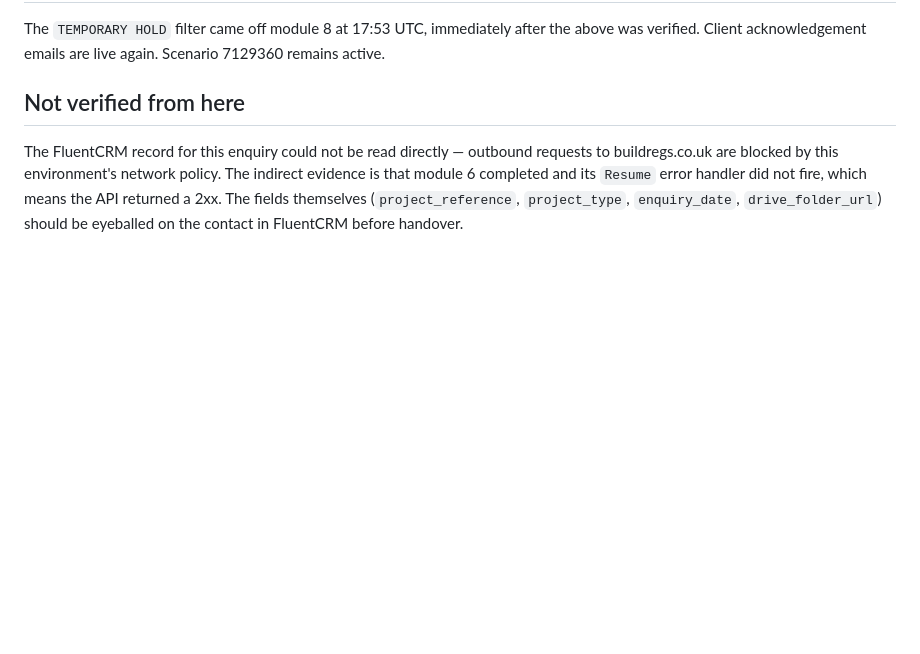
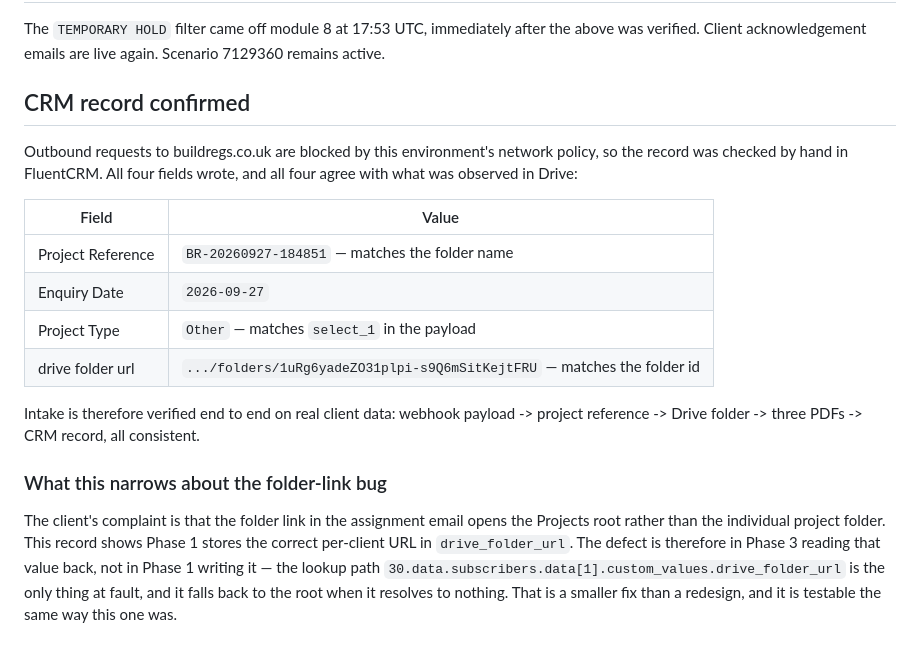
Before and after one commit to timmyafolly-png/whatsapp-voice-agent-demo, a Markdown page: buildregs/milestone-2/MULTIFILE-FIX.md, the part around the change. Drawn GitHub-style; blank space fills up the shorter version.

Commit message:
Confirm the CRM record and narrow the folder-link defect to Phase 3's read path
All four custom fields wrote on the recovered enquiry and each one agrees with
what was observed in Drive: the reference matches the folder name, the project
type matches the payload, and drive_folder_url holds the individual project
folder rather than anything generic. Intake is now verified end to end on real
client data.

That last field also settles where the folder-link complaint comes from. Phase 1
stores the correct per-client URL, so the assignment email opening the Projects
root is Phase 3 failing to read the value back, not Phase 1 failing to write it.
The lookup path is the only thing at fault, which is a smaller fix than the
redesign it was being treated as, and testable the same way the upload bug was.

Co-Authored-By: Claude Opus 5 <noreply@anthropic.com>
Claude-Session: https://claude.ai/code/session_01BB1BxjVLGjL8LDDYzdF8Ho

```diff
--- a/buildregs/milestone-2/MULTIFILE-FIX.md
+++ b/buildregs/milestone-2/MULTIFILE-FIX.md
@@ -280,11 +280,28 @@ The `TEMPORARY HOLD` filter came off module 8 at 17:53 UTC, immediately after th
 above was verified. Client acknowledgement emails are live again. Scenario 7129360
 remains active.
 
-## Not verified from here
+## CRM record confirmed
 
-The FluentCRM record for this enquiry could not be read directly — outbound
-requests to buildregs.co.uk are blocked by this environment's network policy.
-The indirect evidence is that module 6 completed and its `Resume` error handler
-did not fire, which means the API returned a 2xx. The fields themselves
-(`project_reference`, `project_type`, `enquiry_date`, `drive_folder_url`) should
-be eyeballed on the contact in FluentCRM before handover.
+Outbound requests to buildregs.co.uk are blocked by this environment's network
+policy, so the record was checked by hand in FluentCRM. All four fields wrote,
+and all four agree with what was observed in Drive:
+
+| Field | Value |
+| --- | --- |
+| Project Reference | `BR-20260927-184851` — matches the folder name |
+| Enquiry Date | `2026-09-27` |
+| Project Type | `Other` — matches `select_1` in the payload |
+| drive folder url | `.../folders/1uRg6yadeZO31plpi-s9Q6mSitKejtFRU` — matches the folder id |
+
+Intake is therefore verified end to end on real client data: webhook payload ->
+project reference -> Drive folder -> three PDFs -> CRM record, all consistent.
+
+### What this narrows about the folder-link bug
+
+The client's complaint is that the folder link in the assignment email opens the
+Projects root rather than the individual project folder. This record shows Phase 1
+stores the correct per-client URL in `drive_folder_url`. The defect is therefore
+in Phase 3 reading that value back, not in Phase 1 writing it — the lookup path
+`30.data.subscribers.data[1].custom_values.drive_folder_url` is the only thing at
+fault, and it falls back to the root when it resolves to nothing. That is a
+smaller fix than a redesign, and it is testable the same way this one was.
```
